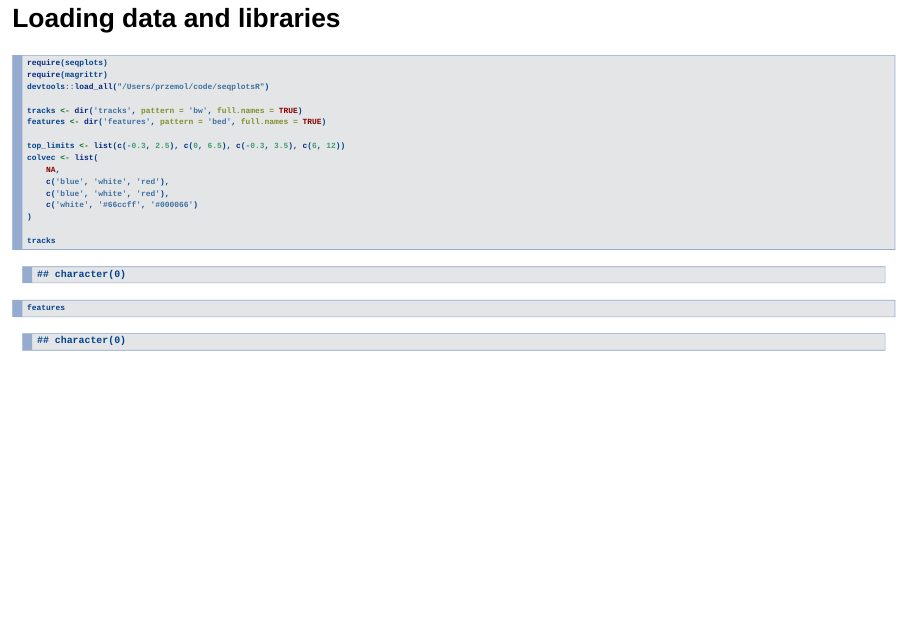
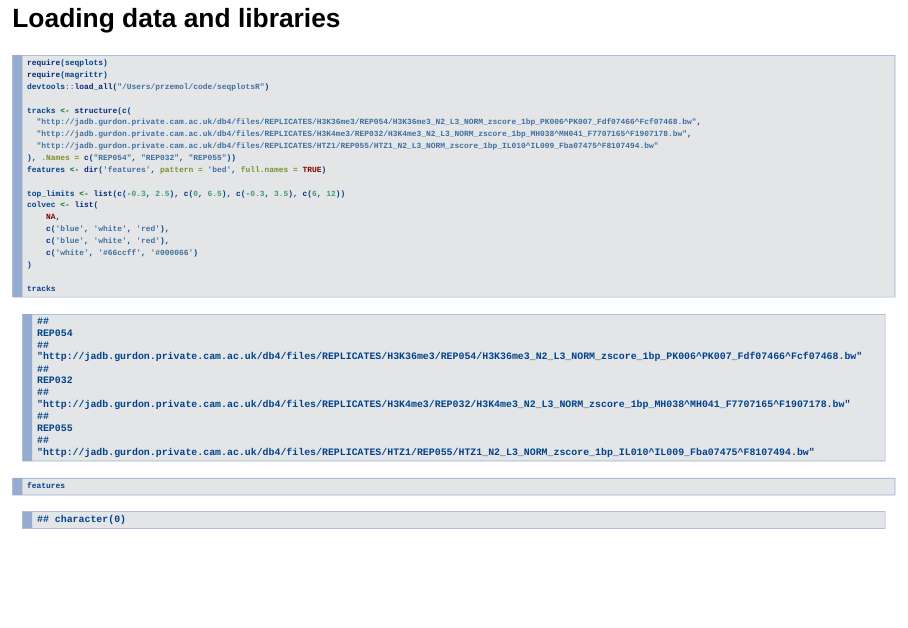
Before and after one commit to Przemol/plotsCe10, an R Markdown document (FigCe10_WellcomeOpenScience.Rmd): page 4 of 20. Rendered offline with R 4.5, knitr and Pandoc, with nearby package versions; drawn as Slidy slides in place of the format the file asks for; some code elsewhere in the file could not run offline.

Commit message:
use tracks from JADB

```diff
--- a/FigCe10_WellcomeOpenScience.Rmd
+++ b/FigCe10_WellcomeOpenScience.Rmd
@@ -49,7 +49,11 @@ require(seqplots)
 require(magrittr)
 devtools::load_all("/Users/przemol/code/seqplotsR")
 
-tracks <- dir('tracks', pattern = 'bw', full.names = TRUE)
+tracks <- structure(c(
+  "http://jadb.gurdon.private.cam.ac.uk/db4/files/REPLICATES/H3K36me3/REP054/H3K36me3_N2_L3_NORM_zscore_1bp_PK006^PK007_Fdf07466^Fcf07468.bw",
+  "http://jadb.gurdon.private.cam.ac.uk/db4/files/REPLICATES/H3K4me3/REP032/H3K4me3_N2_L3_NORM_zscore_1bp_MH038^MH041_F7707165^F1907178.bw",
+  "http://jadb.gurdon.private.cam.ac.uk/db4/files/REPLICATES/HTZ1/REP055/HTZ1_N2_L3_NORM_zscore_1bp_IL010^IL009_Fba07475^F8107494.bw"
+), .Names = c("REP054", "REP032", "REP055"))
 features <- dir('features', pattern = 'bed', full.names = TRUE)
 
 top_limits <- list(c(-0.3, 2.5), c(0, 6.5), c(-0.3, 3.5), c(6, 12))
```
